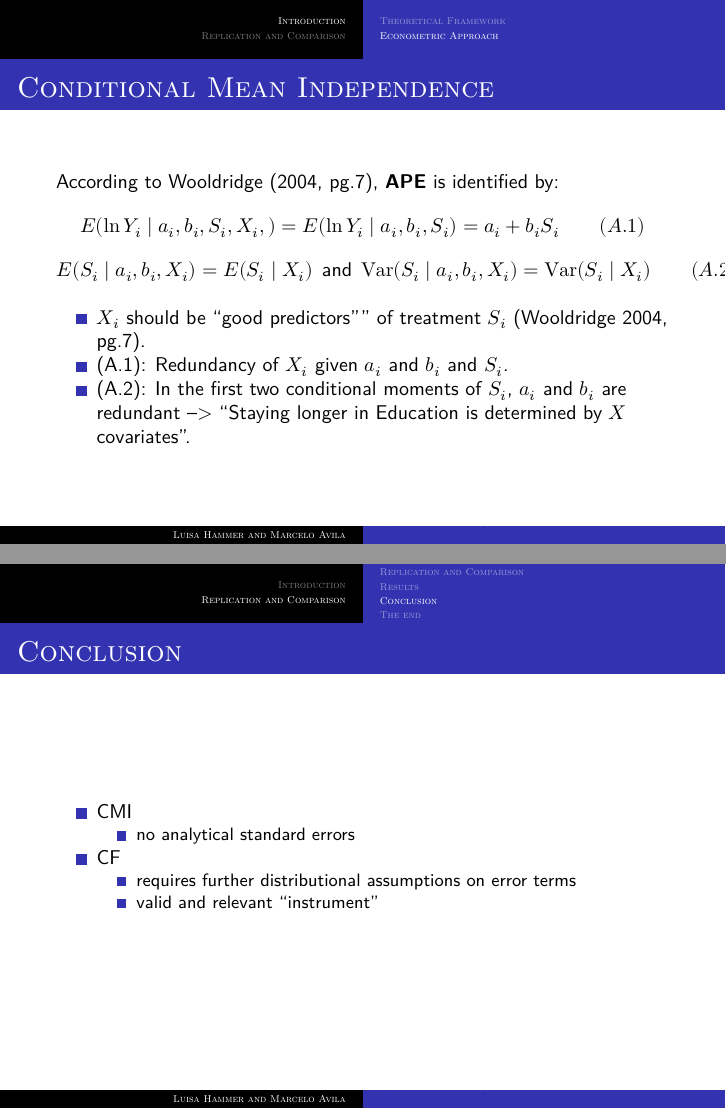
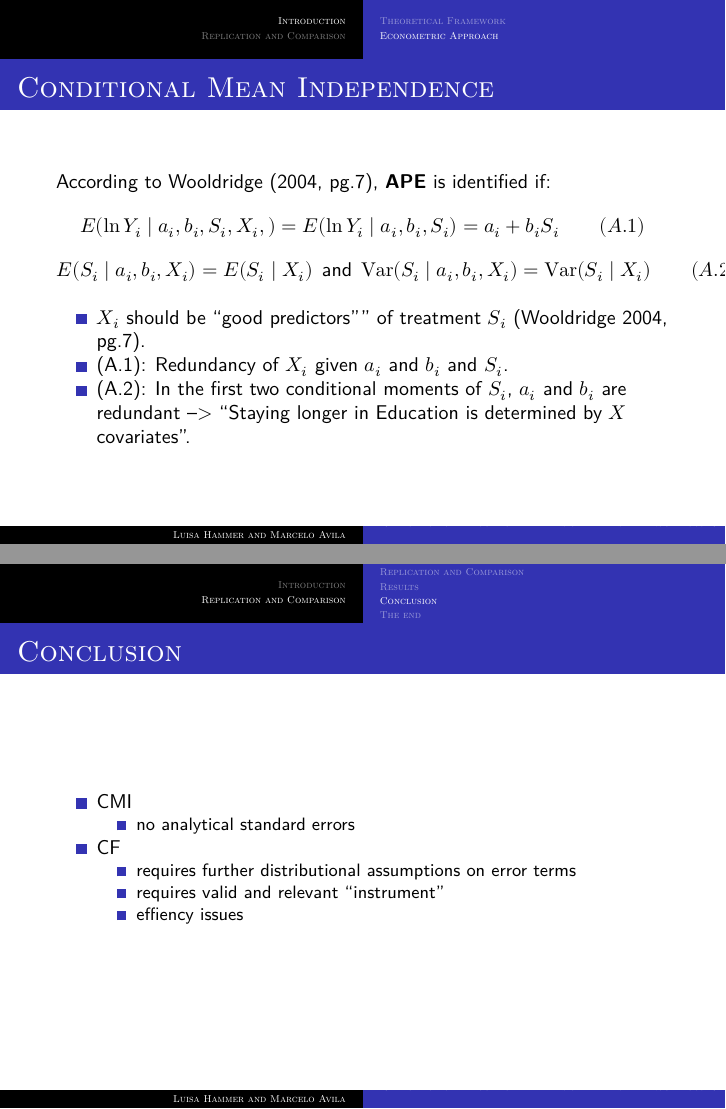
Before and after one commit to mr-avila/FiWi, an R Markdown document (replicationFiWiSlides.Rmd): pages 15 and 38 of 43, joined at a grey line. The pictures show the output file replicationFiWiSlides.pdf that the author committed with the source.

Commit message:
check consistency

```diff
--- a/replicationFiWiSlides.Rmd
+++ b/replicationFiWiSlides.Rmd
@@ -160,7 +159,7 @@ equation.
 
 ### Conditional Mean Independence {.M}
 
-According to Wooldridge (2004, pg.7), **APE** is identified by:
+According to Wooldridge (2004, pg.7), **APE** is identified if:
 $$E (\ln Y_i \mid a_i, b_i, S_i, X_i,) = E (\ln Y_i \mid a_i, b_i, S_i) = a_i+b_i S_i \qquad (A.1)$$
 $$E(S_i \mid a_i, b_i, X_i) = E(S_i \mid X_i) ~~\text{and}~~ \mathrm{Var}(S_i \mid
 a_i, b_i, X_i) = \mathrm{Var} (S_i \mid X_i) \qquad (A.2)$$
@@ -351,7 +350,8 @@ kable(x = head(dfCF, 14),
 
 - CF
   - requires further distributional assumptions on error terms
-  - valid and relevant "instrument"
+  - requires valid and relevant "instrument"
+  - effiency issues
 
 ## The end
 
```
Also changed, not shown: img/code_CMI.png, img/code_bootstrapping.png, replicationFiWiSlides.pdf, replicationFiWiSlides.tex, replicationFiWiSlides.Rmd (1 more changed lines).
